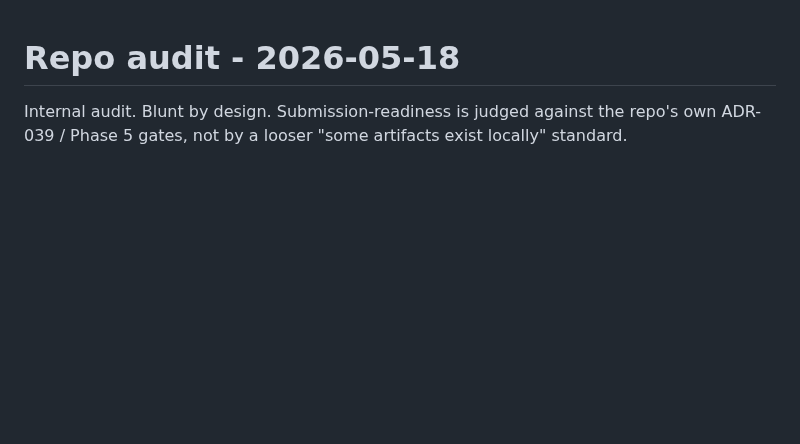
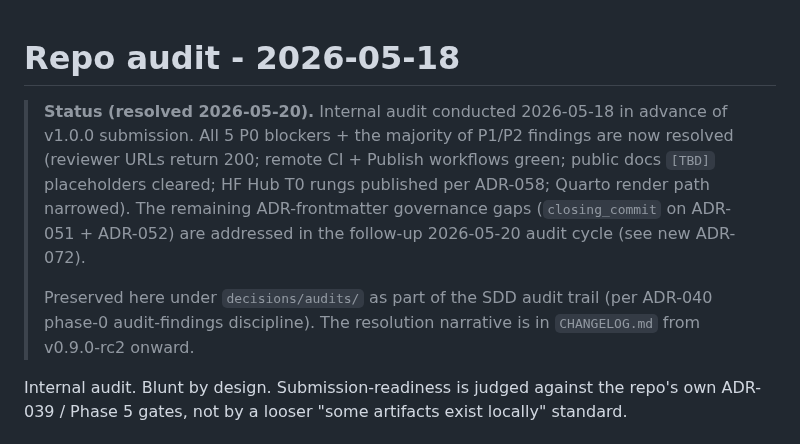
Before and after one commit to brandon-behring/prompt-injection-detection-prototype, a Markdown page: decisions/audits/REPO_AUDIT_2026-05-18.md, the part around the change. Drawn GitHub-style; blank space fills up the shorter version.

Commit message:
chore: archive REPO_AUDIT_2026-05-18.md to decisions/audits/ with resolved header
Move the 2026-05-18 internal audit out of the repo root and into
decisions/audits/ alongside a resolution header that states the
v1.0.0+ disposition of each P0/P1/P2 finding. Audit was load-bearing
under ADR-040 phase-0 audit-findings discipline; preserving it in
decisions/audits/ keeps the SDD audit trail intact while removing
the "Not submission-ready" headline from the repo file-tree glance.

The remaining ADR-frontmatter governance gaps (closing_commit on
ADR-051 + ADR-052) are addressed in the 2026-05-20 audit cycle via
new ADR-072 (separately committed in this series).

Co-Authored-By: Claude <noreply@anthropic.com>

```diff
--- a/REPO_AUDIT_2026-05-18.md
+++ b/decisions/audits/REPO_AUDIT_2026-05-18.md
@@ -1,4 +1,16 @@
 # Repo audit - 2026-05-18
+
+> **Status (resolved 2026-05-20).** Internal audit conducted 2026-05-18 in advance of
+> v1.0.0 submission. All 5 P0 blockers + the majority of P1/P2 findings are now
+> resolved (reviewer URLs return 200; remote CI + Publish workflows green;
+> public docs `[TBD]` placeholders cleared; HF Hub T0 rungs published per ADR-058;
+> Quarto render path narrowed). The remaining ADR-frontmatter governance gaps
+> (`closing_commit` on ADR-051 + ADR-052) are addressed in the follow-up
+> 2026-05-20 audit cycle (see new ADR-072).
+>
+> Preserved here under `decisions/audits/` as part of the SDD audit trail
+> (per ADR-040 phase-0 audit-findings discipline). The resolution narrative
+> is in `CHANGELOG.md` from v0.9.0-rc2 onward.
 
 Internal audit. Blunt by design. Submission-readiness is judged against the repo's
 own ADR-039 / Phase 5 gates, not by a looser "some artifacts exist locally"
```
